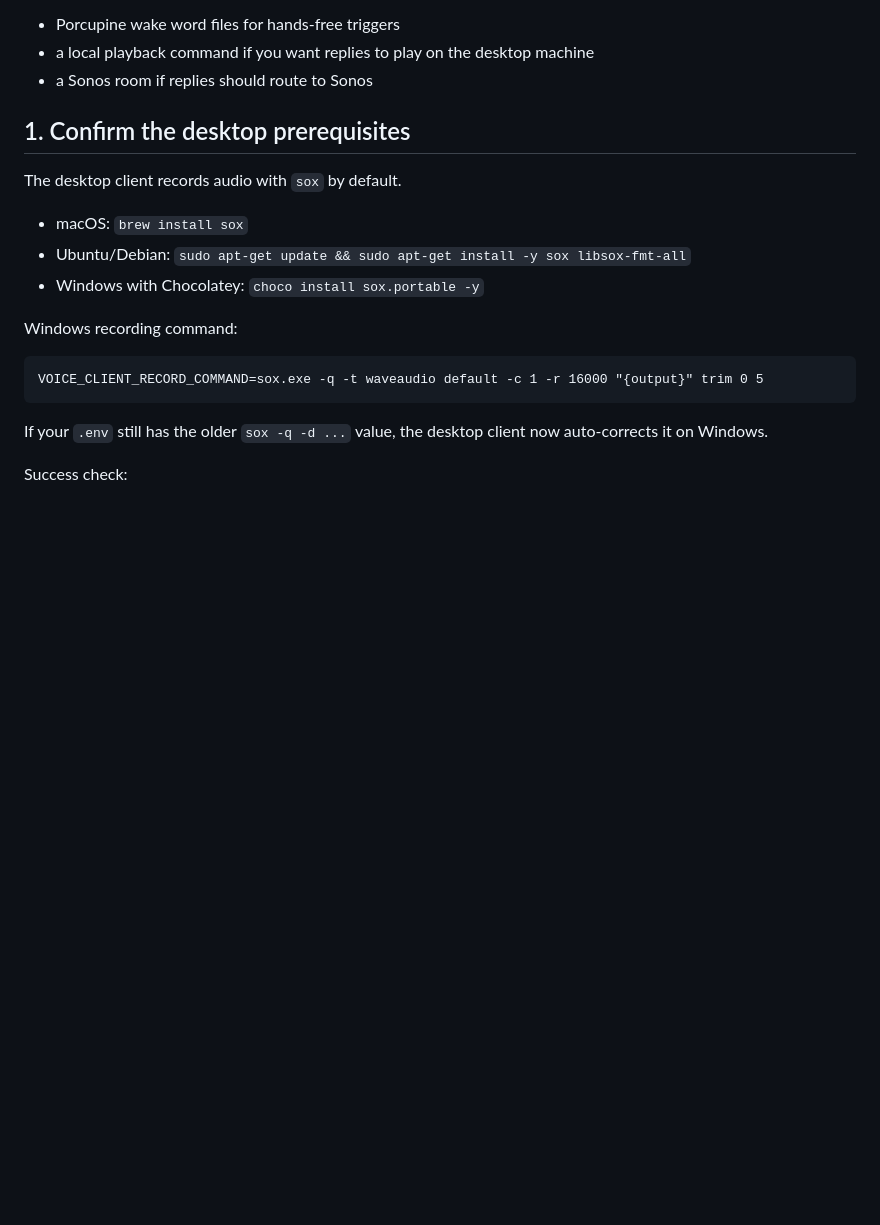
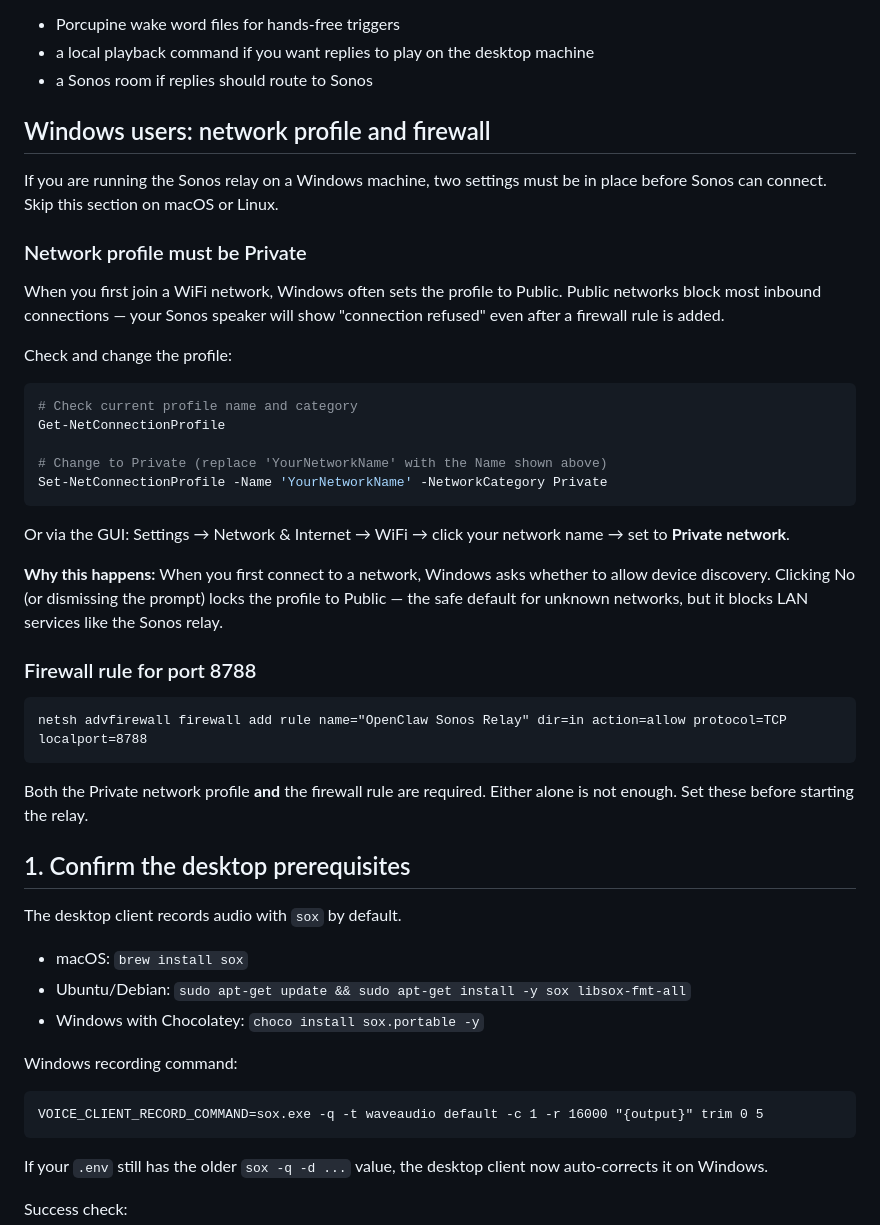
Before and after one commit to brokemac79/openclaw-voice, a Markdown page: docs/desktop-client-walkthrough.md, the part around the change. Drawn GitHub-style; blank space fills up the shorter version.

````diff
--- a/docs/desktop-client-walkthrough.md
+++ b/docs/desktop-client-walkthrough.md
@@ -30,6 +30,36 @@ Optional advanced extras:
 - Porcupine wake word files for hands-free triggers
 - a local playback command if you want replies to play on the desktop machine
 - a Sonos room if replies should route to Sonos
+
+## Windows users: network profile and firewall
+
+If you are running the Sonos relay on a Windows machine, two settings must be in place before Sonos can connect. Skip this section on macOS or Linux.
+
+### Network profile must be Private
+
+When you first join a WiFi network, Windows often sets the profile to Public. Public networks block most inbound connections — your Sonos speaker will show "connection refused" even after a firewall rule is added.
+
+Check and change the profile:
+
+```powershell
+# Check current profile name and category
+Get-NetConnectionProfile
+
+# Change to Private (replace 'YourNetworkName' with the Name shown above)
+Set-NetConnectionProfile -Name 'YourNetworkName' -NetworkCategory Private
+```
+
+Or via the GUI: Settings → Network & Internet → WiFi → click your network name → set to **Private network**.
+
+**Why this happens:** When you first connect to a network, Windows asks whether to allow device discovery. Clicking No (or dismissing the prompt) locks the profile to Public — the safe default for unknown networks, but it blocks LAN services like the Sonos relay.
+
+### Firewall rule for port 8788
+
+```
+netsh advfirewall firewall add rule name="OpenClaw Sonos Relay" dir=in action=allow protocol=TCP localport=8788
+```
+
+Both the Private network profile **and** the firewall rule are required. Either alone is not enough. Set these before starting the relay.
 
 ## 1. Confirm the desktop prerequisites
 
````
Also changed, not shown: docs/sonos-vps-relay-service.md (added, +115 -0 lines).
